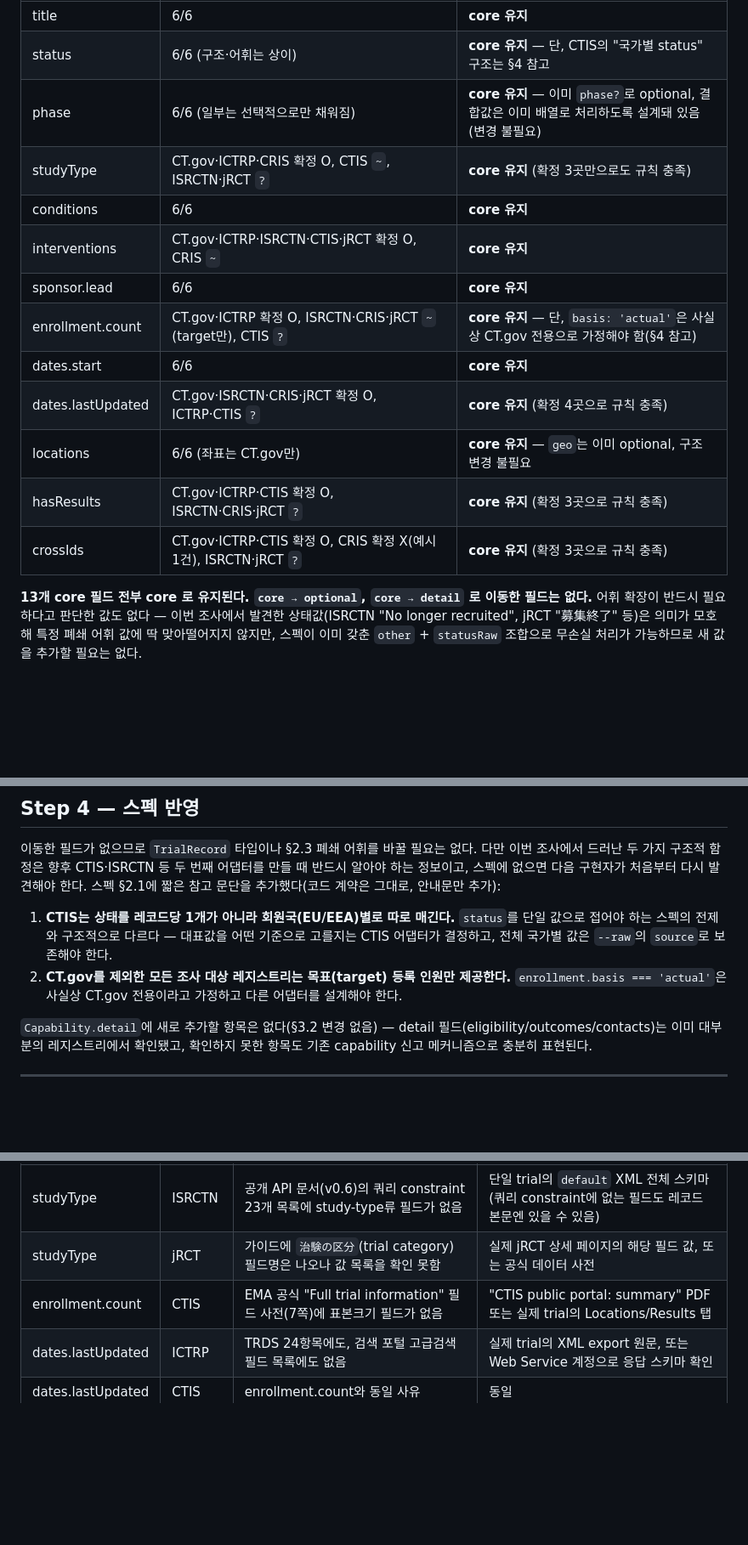
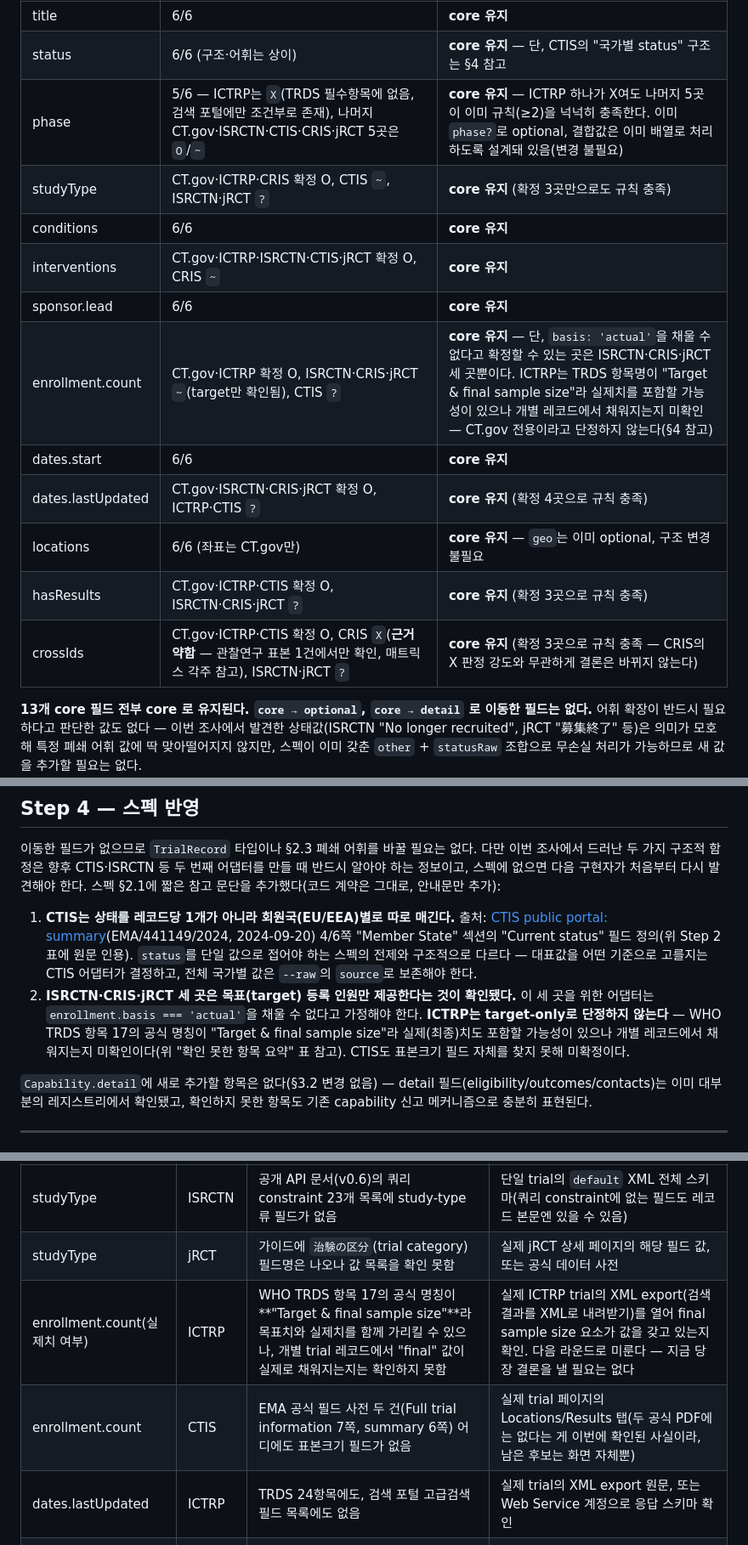
Before and after one commit to kimmingul/ctreg, a Markdown page: docs/registry-field-survey-2026-08-22.md, 3 parts joined by grey strips. Shown at 85% size. Drawn GitHub-style; blank space fills up the shorter version.

```diff
--- a/docs/registry-field-survey-2026-08-22.md
+++ b/docs/registry-field-survey-2026-08-22.md
@@ -66,17 +66,17 @@ detail 필드는 capability 로 신고하면 되므로 `X` 여도 문제가 없
 | :-- | :-- | :-- |
 | title | 6/6 | **core 유지** |
 | status | 6/6 (구조·어휘는 상이) | **core 유지** — 단, CTIS의 "국가별 status" 구조는 §4 참고 |
-| phase | 6/6 (일부는 선택적으로만 채워짐) | **core 유지** — 이미 `phase?`로 optional, 결합값은 이미 배열로 처리하도록 설계돼 있음(변경 불필요) |
+| phase | 5/6 — ICTRP는 `X`(TRDS 필수항목에 없음, 검색 포털에만 조건부로 존재), 나머지 CT.gov·ISRCTN·CTIS·CRIS·jRCT 5곳은 `O`/`~` | **core 유지** — ICTRP 하나가 X여도 나머지 5곳이 이미 규칙(≥2)을 넉넉히 충족한다. 이미 `phase?`로 optional, 결합값은 이미 배열로 처리하도록 설계돼 있음(변경 불필요) |
 | studyType | CT.gov·ICTRP·CRIS 확정 O, CTIS `~`, ISRCTN·jRCT `?` | **core 유지** (확정 3곳만으로도 규칙 충족) |
 | conditions | 6/6 | **core 유지** |
 | interventions | CT.gov·ICTRP·ISRCTN·CTIS·jRCT 확정 O, CRIS `~` | **core 유지** |
 | sponsor.lead | 6/6 | **core 유지** |
-| enrollment.count | CT.gov·ICTRP 확정 O, ISRCTN·CRIS·jRCT `~`(target만), CTIS `?` | **core 유지** — 단, `basis: 'actual'`은 사실상 CT.gov 전용으로 가정해야 함(§4 참고) |
+| enrollment.count | CT.gov·ICTRP 확정 O, ISRCTN·CRIS·jRCT `~`(target만 확인됨), CTIS `?` | **core 유지** — 단, `basis: 'actual'`을 채울 수 없다고 확정할 수 있는 곳은 ISRCTN·CRIS·jRCT 세 곳뿐이다. ICTRP는 TRDS 항목명이 "Target & final sample size"라 실제치를 포함할 가능성이 있으나 개별 레코드에서 채워지는지 미확인 — CT.gov 전용이라고 단정하지 않는다(§4 참고) |
 | dates.start | 6/6 | **core 유지** |
 | dates.lastUpdated | CT.gov·ISRCTN·CRIS·jRCT 확정 O, ICTRP·CTIS `?` | **core 유지** (확정 4곳으로 규칙 충족) |
 | locations | 6/6 (좌표는 CT.gov만) | **core 유지** — `geo`는 이미 optional, 구조 변경 불필요 |
 | hasResults | CT.gov·ICTRP·CTIS 확정 O, ISRCTN·CRIS·jRCT `?` | **core 유지** (확정 3곳으로 규칙 충족) |
-| crossIds | CT.gov·ICTRP·CTIS 확정 O, CRIS 확정 X(예시 1건), ISRCTN·jRCT `?` | **core 유지** (확정 3곳으로 규칙 충족) |
+| crossIds | CT.gov·ICTRP·CTIS 확정 O, CRIS `X`(**근거 약함** — 관찰연구 표본 1건에서만 확인, 매트릭스 각주 참고), ISRCTN·jRCT `?` | **core 유지** (확정 3곳으로 규칙 충족 — CRIS의 X 판정 강도와 무관하게 결론은 바뀌지 않는다) |
 
 **13개 core 필드 전부 core 로 유지된다. `core → optional`, `core → detail` 로 이동한 필드는 없다.** 어휘 확장이 반드시 필요하다고 판단한 값도 없다 — 이번 조사에서 발견한 상태값(ISRCTN "No longer recruited", jRCT "募集終了" 등)은 의미가 모호해 특정 폐쇄 어휘 값에 딱 맞아떨어지지 않지만, 스펙이 이미 갖춘 `other` + `statusRaw` 조합으로 무손실 처리가 가능하므로 새 값을 추가할 필요는 없다.
 
@@ -88,8 +88,8 @@ detail 필드는 capability 로 신고하면 되므로 `X` 여도 문제가 없
 
 이동한 필드가 없으므로 `TrialRecord` 타입이나 §2.3 폐쇄 어휘를 바꿀 필요는 없다. 다만 이번 조사에서 드러난 두 가지 구조적 함정은 향후 CTIS·ISRCTN 등 두 번째 어댑터를 만들 때 반드시 알아야 하는 정보이고, 스펙에 없으면 다음 구현자가 처음부터 다시 발견해야 한다. 스펙 §2.1에 짧은 참고 문단을 추가했다(코드 계약은 그대로, 안내문만 추가):
 
-1. **CTIS는 상태를 레코드당 1개가 아니라 회원국(EU/EEA)별로 따로 매긴다.** `status`를 단일 값으로 접어야 하는 스펙의 전제와 구조적으로 다르다 — 대표값을 어떤 기준으로 고를지는 CTIS 어댑터가 결정하고, 전체 국가별 값은 `--raw`의 `source`로 보존해야 한다.
-2. **CT.gov를 제외한 모든 조사 대상 레지스트리는 목표(target) 등록 인원만 제공한다.** `enrollment.basis === 'actual'`은 사실상 CT.gov 전용이라고 가정하고 다른 어댑터를 설계해야 한다.
+1. **CTIS는 상태를 레코드당 1개가 아니라 회원국(EU/EEA)별로 따로 매긴다.** 출처: [CTIS public portal: summary](https://www.ema.europa.eu/en/documents/other/clinical-trial-information-system-ctis-public-portal-summary_en.pdf)(EMA/441149/2024, 2024-09-20) 4/6쪽 "Member State" 섹션의 "Current status" 필드 정의(위 Step 2 표에 원문 인용). `status`를 단일 값으로 접어야 하는 스펙의 전제와 구조적으로 다르다 — 대표값을 어떤 기준으로 고를지는 CTIS 어댑터가 결정하고, 전체 국가별 값은 `--raw`의 `source`로 보존해야 한다.
+2. **ISRCTN·CRIS·jRCT 세 곳은 목표(target) 등록 인원만 제공한다는 것이 확인됐다.** 이 세 곳을 위한 어댑터는 `enrollment.basis === 'actual'`을 채울 수 없다고 가정해야 한다. **ICTRP는 target-only로 단정하지 않는다** — WHO TRDS 항목 17의 공식 명칭이 "Target & final sample size"라 실제(최종)치도 포함할 가능성이 있으나 개별 레코드에서 채워지는지 미확인이다(위 "확인 못한 항목 요약" 표 참고). CTIS도 표본크기 필드 자체를 찾지 못해 미확정이다.
 
 `Capability.detail`에 새로 추가할 항목은 없다(§3.2 변경 없음) — detail 필드(eligibility/outcomes/contacts)는 이미 대부분의 레지스트리에서 확인됐고, 확인하지 못한 항목도 기존 capability 신고 메커니즘으로 충분히 표현된다.
 
@@ -101,7 +101,8 @@ detail 필드는 capability 로 신고하면 되므로 `X` 여도 문제가 없
 | :-- | :-- | :-- | :-- |
 | studyType | ISRCTN | 공개 API 문서(v0.6)의 쿼리 constraint 23개 목록에 study-type류 필드가 없음 | 단일 trial의 `default` XML 전체 스키마(쿼리 constraint에 없는 필드도 레코드 본문엔 있을 수 있음) |
 | studyType | jRCT | 가이드에 `治験の区分`(trial category) 필드명은 나오나 값 목록을 확인 못함 | 실제 jRCT 상세 페이지의 해당 필드 값, 또는 공식 데이터 사전 |
-| enrollment.count | CTIS | EMA 공식 "Full trial information" 필드 사전(7쪽)에 표본크기 필드가 없음 | "CTIS public portal: summary" PDF 또는 실제 trial의 Locations/Results 탭 |
+| enrollment.count(실제치 여부) | ICTRP | WHO TRDS 항목 17의 공식 명칭이 **"Target & final sample size"**라 목표치와 실제치를 함께 가리킬 수 있으나, 개별 trial 레코드에서 "final" 값이 실제로 채워지는지는 확인하지 못함 | 실제 ICTRP trial의 XML export(검색 결과를 XML로 내려받기)를 열어 final sample size 요소가 값을 갖고 있는지 확인. 다음 라운드로 미룬다 — 지금 당장 결론을 낼 필요는 없다 |
+| enrollment.count | CTIS | EMA 공식 필드 사전 두 건(Full trial information 7쪽, summary 6쪽) 어디에도 표본크기 필드가 없음 | 실제 trial 페이지의 Locations/Results 탭(두 공식 PDF에는 없다는 게 이번에 확인된 사실이라, 남은 후보는 화면 자체뿐) |
 | dates.lastUpdated | ICTRP | TRDS 24항목에도, 검색 포털 고급검색 필드 목록에도 없음 | 실제 trial의 XML export 원문, 또는 Web Service 계정으로 응답 스키마 확인 |
 | dates.lastUpdated | CTIS | enrollment.count와 동일 사유 | 동일 |
 | hasResults | ISRCTN | 쿼리 constraint 23개 목록에 없음 | `default` XML 전체 스키마, 또는 실제 상세 페이지의 "Results" 섹션 |
```
Also changed, not shown: other parts of docs/registry-field-survey-2026-08-22.md (+6 -6 lines), 1 other file.
